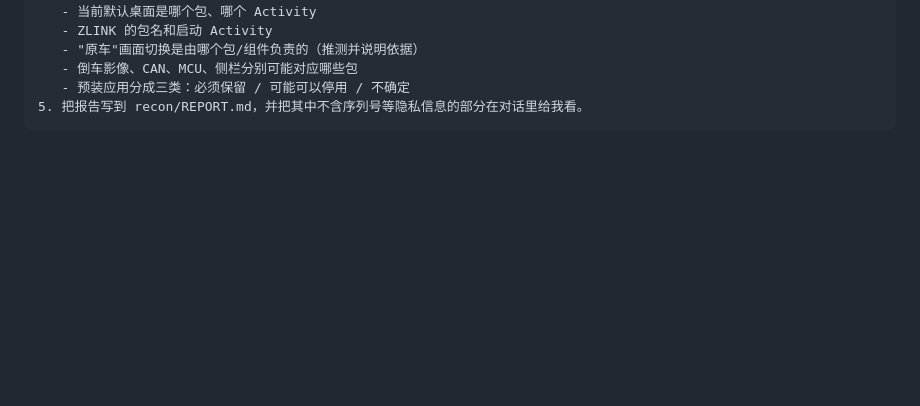
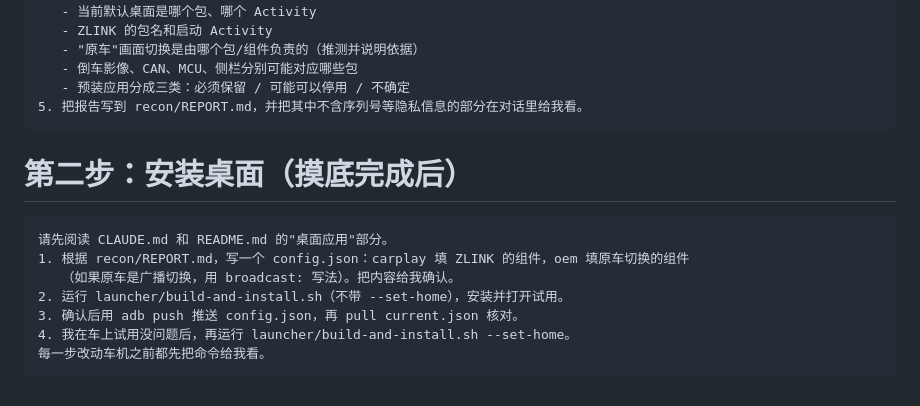
Before and after one commit to huazhouwang/backup, a Markdown page: PROMPT.md, the part around the change. Rendered like a GitHub page; blank space fills up the shorter version.

````diff
--- a/PROMPT.md
+++ b/PROMPT.md
@@ -16,3 +16,15 @@
    - 预装应用分成三类：必须保留 / 可能可以停用 / 不确定
 5. 把报告写到 recon/REPORT.md，并把其中不含序列号等隐私信息的部分在对话里给我看。
 ```
+
+# 第二步：安装桌面（摸底完成后）
+
+```
+请先阅读 CLAUDE.md 和 README.md 的"桌面应用"部分。
+1. 根据 recon/REPORT.md，写一个 config.json：carplay 填 ZLINK 的组件，oem 填原车切换的组件
+   （如果原车是广播切换，用 broadcast: 写法）。把内容给我确认。
+2. 运行 launcher/build-and-install.sh（不带 --set-home），安装并打开试用。
+3. 确认后用 adb push 推送 config.json，再 pull current.json 核对。
+4. 我在车上试用没问题后，再运行 launcher/build-and-install.sh --set-home。
+每一步改动车机之前都先把命令给我看。
+```
````
Also changed, not shown: CLAUDE.md (+5 -2 lines), README.md (+43 -1 lines), docs/preview-home.png (added), 10 other files.
